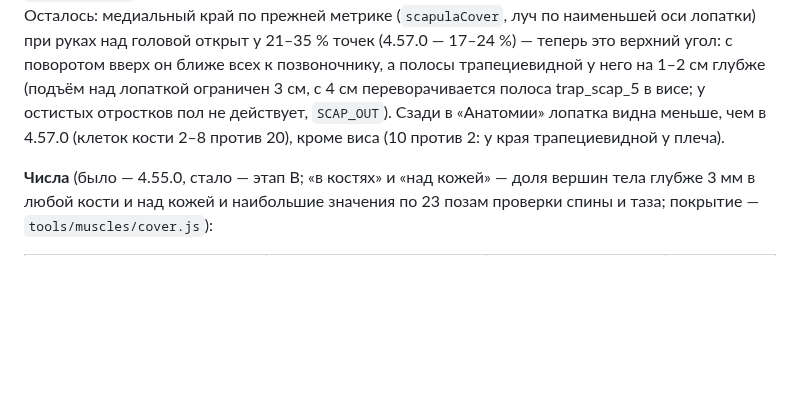
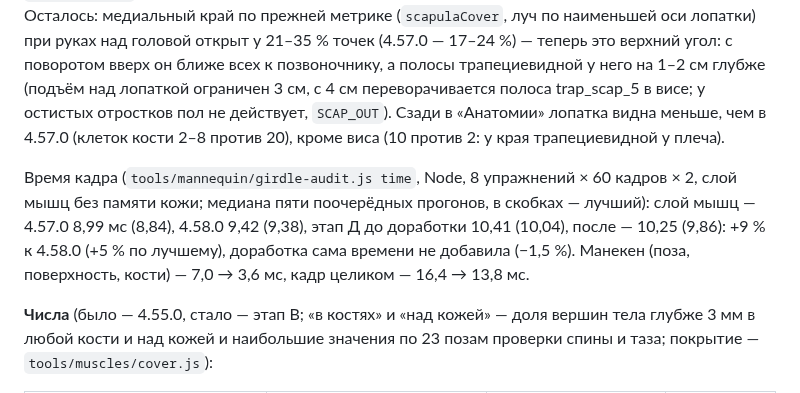
Before and after one commit to sakrett001-ai/Lazy-gym-planer, a Markdown page: tools/muscles/README.md, the part around the change. GitHub-like rendering; blank space fills up the shorter version.

Commit message:
Этап Д, доработка: широчайшая и трапециевидная закрывают лопатку при руках над головой
Владелец: «позы ок, дырки чинить» — дыры в широчайшей над нижним углом лопатки
в висе, жиме стоя вверху и разгибании из-за головы.

- Пол широчайшей: над рёбрами до 4 см (ribMax), над лопаткой — только где она
  между точкой и кожей (SCAP_OUT), ближе половины длины от плеча — до 0,8 см
  (scapNear). Сквозь широчайшую больше не видны рёбра (обратный хват 65 → 3
  клетки по 0,5 см, тяга сверху 33 → 4).
- Рисованный путь пучка LAT4 огибает нижний угол лопатки (sling): с поворотом
  лопатки вверх угол выходил за край ленты. Длина и работа мышцы не меняются.
- В «Анатомии» средняя и нижняя части трапециевидной рисуются поверх широчайшей
  (смещение глубины в шейдере): островки широчайшей в трапециевидной и белое
  пятно остистого отростка в жиме стоя пропали.
- Проверка «arms overhead»: при плече выше 120° нижний угол и нижняя треть
  медиального края закрыты широчайшей или трапециевидной (16 поз), отрицательная
  — без них угол открыт. По каталогу открытых точек: 4.57.0 — 33, до доработки —
  262, теперь — 2 из 5200.
- Допуски не менялись; npm run check — 0 ошибок.

Co-Authored-By: Claude Opus 5.5 <noreply@anthropic.com>
Claude-Session: https://claude.ai/code/session_016UbA6bamnyAaC4WGgmYbFm

```diff
--- a/tools/muscles/README.md
+++ b/tools/muscles/README.md
@@ -591,6 +591,11 @@ T12 — 1, T8 — 1,2, C7 — 3,2: выше — под трапециевидн
 отростков пол не действует, `SCAP_OUT`). Сзади в «Анатомии» лопатка видна меньше, чем в 4.57.0 (клеток кости 2–8 против
 20), кроме виса (10 против 2: у края трапециевидной у плеча).
 
+Время кадра (`tools/mannequin/girdle-audit.js time`, Node, 8 упражнений × 60 кадров × 2, слой мышц без памяти кожи; медиана
+пяти поочерёдных прогонов, в скобках — лучший): слой мышц — 4.57.0 8,99 мс (8,84), 4.58.0 9,42 (9,38), этап Д до доработки
+10,41 (10,04), после — 10,25 (9,86): +9 % к 4.58.0 (+5 % по лучшему), доработка сама времени не добавила (−1,5 %). Манекен
+(поза, поверхность, кости) — 7,0 → 3,6 мс, кадр целиком — 16,4 → 13,8 мс.
+
 **Числа** (было — 4.55.0, стало — этап В; «в костях» и «над кожей» — доля вершин тела глубже 3 мм в любой кости и над
 кожей и наибольшие значения по 23 позам проверки спины и таза; покрытие — `tools/muscles/cover.js`):
 
```
